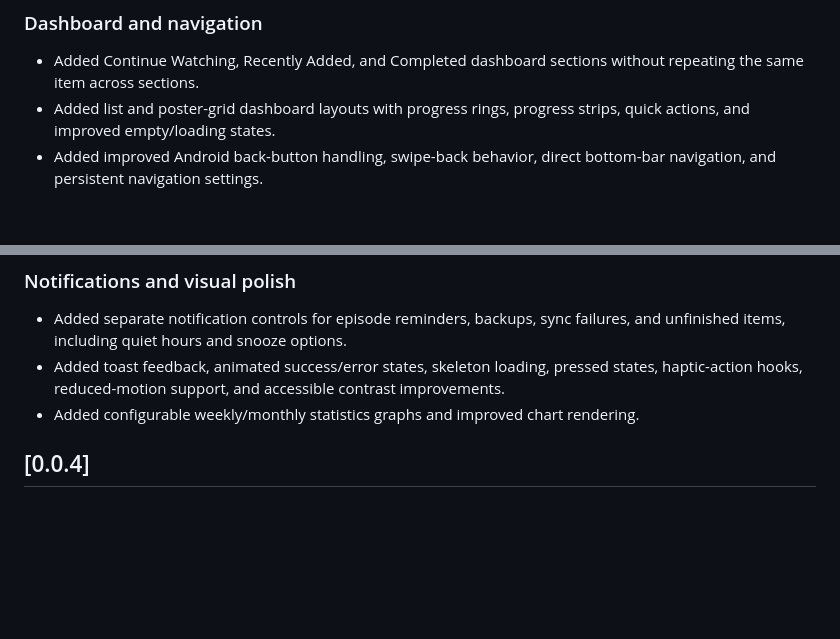
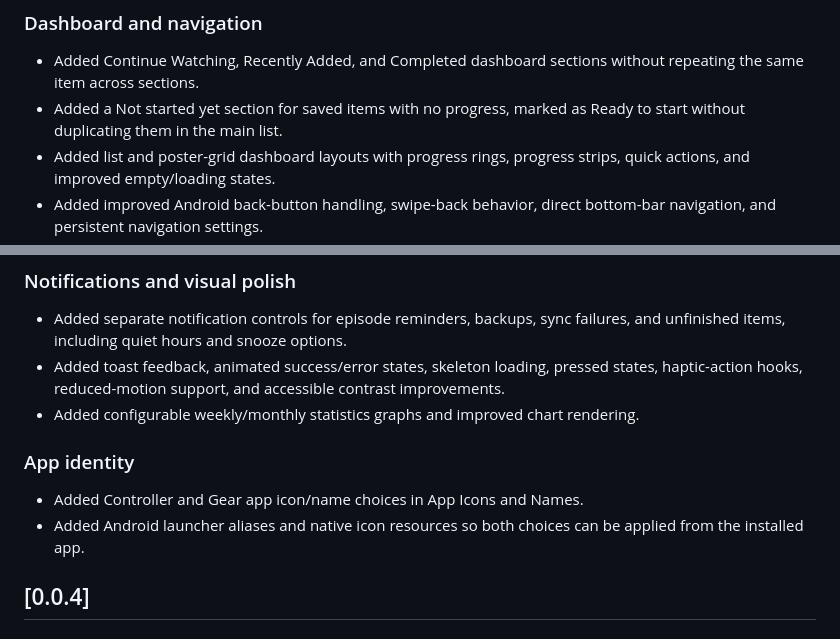
Before and after one commit to N-Jangra/SquashDB, a Markdown page: CHANGELOG.md, 2 parts joined by grey strips. Rendered like a GitHub page; blank space fills up the shorter version.

```diff
--- a/CHANGELOG.md
+++ b/CHANGELOG.md
@@ -20,6 +20,7 @@ All notable changes to SquashDB are documented in this file.
 
 ### Dashboard and navigation
 - Added Continue Watching, Recently Added, and Completed dashboard sections without repeating the same item across sections.
+- Added a Not started yet section for saved items with no progress, marked as Ready to start without duplicating them in the main list.
 - Added list and poster-grid dashboard layouts with progress rings, progress strips, quick actions, and improved empty/loading states.
 - Added improved Android back-button handling, swipe-back behavior, direct bottom-bar navigation, and persistent navigation settings.
 - Added responsive mobile and tablet layout improvements, floating add actions, and cleaner bottom-sheet interactions.
@@ -35,6 +36,10 @@ All notable changes to SquashDB are documented in this file.
 - Added separate notification controls for episode reminders, backups, sync failures, and unfinished items, including quiet hours and snooze options.
 - Added toast feedback, animated success/error states, skeleton loading, pressed states, haptic-action hooks, reduced-motion support, and accessible contrast improvements.
 - Added configurable weekly/monthly statistics graphs and improved chart rendering.
+
+### App identity
+- Added Controller and Gear app icon/name choices in App Icons and Names.
+- Added Android launcher aliases and native icon resources so both choices can be applied from the installed app.
 
 ## [0.0.4]
 
```
Also changed, not shown: www/CHANGELOG.md (+39 -0 lines).
